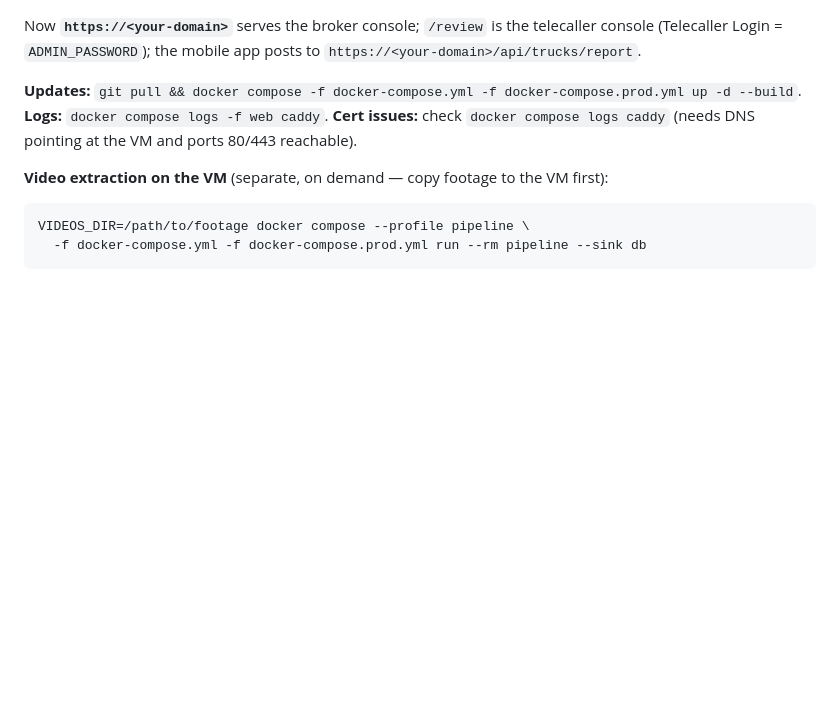
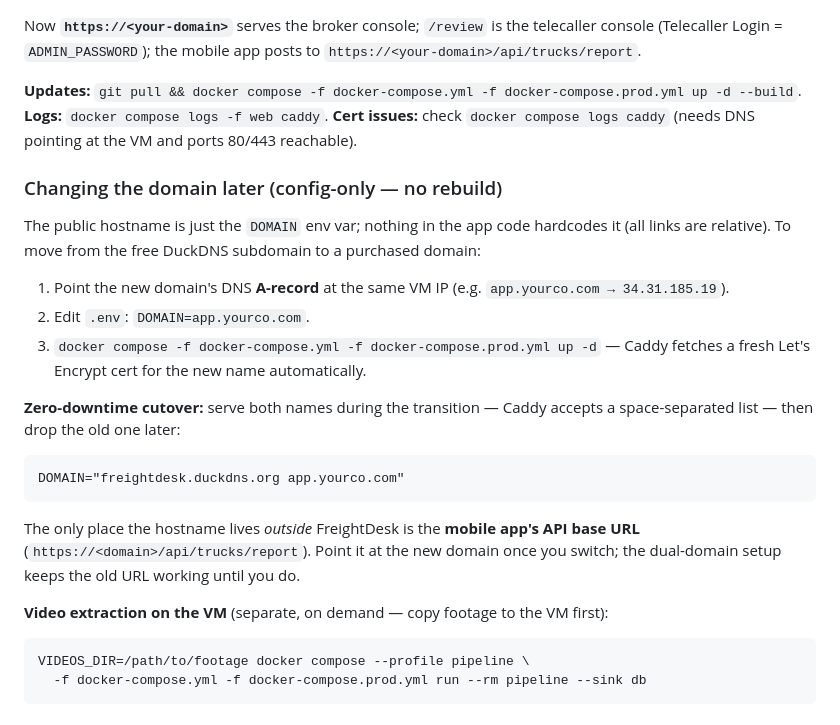
Before and after one commit to fwyogeshsharma/FreightDesk, a Markdown page: DEPLOY.md, the part around the change. Drawn GitHub-style; blank space fills up the shorter version.

Commit message:
Document domain-switch procedure (config-only, zero-downtime cutover)

````diff
--- a/DEPLOY.md
+++ b/DEPLOY.md
@@ -114,6 +114,26 @@ console (Telecaller Login = `ADMIN_PASSWORD`); the mobile app posts to
 **Logs:** `docker compose logs -f web caddy`. **Cert issues:** check `docker compose logs caddy`
 (needs DNS pointing at the VM and ports 80/443 reachable).
 
+### Changing the domain later (config-only — no rebuild)
+
+The public hostname is just the `DOMAIN` env var; nothing in the app code hardcodes it
+(all links are relative). To move from the free DuckDNS subdomain to a purchased domain:
+
+1. Point the new domain's DNS **A-record** at the same VM IP (e.g. `app.yourco.com → 34.31.185.19`).
+2. Edit `.env`: `DOMAIN=app.yourco.com`.
+3. `docker compose -f docker-compose.yml -f docker-compose.prod.yml up -d` — Caddy fetches a
+   fresh Let's Encrypt cert for the new name automatically.
+
+**Zero-downtime cutover:** serve both names during the transition — Caddy accepts a
+space-separated list — then drop the old one later:
+```
+DOMAIN="freightdesk.duckdns.org app.yourco.com"
+```
+
+The only place the hostname lives *outside* FreightDesk is the **mobile app's API base URL**
+(`https://<domain>/api/trucks/report`). Point it at the new domain once you switch; the
+dual-domain setup keeps the old URL working until you do.
+
 **Video extraction on the VM** (separate, on demand — copy footage to the VM first):
 ```bash
 VIDEOS_DIR=/path/to/footage docker compose --profile pipeline \
````
